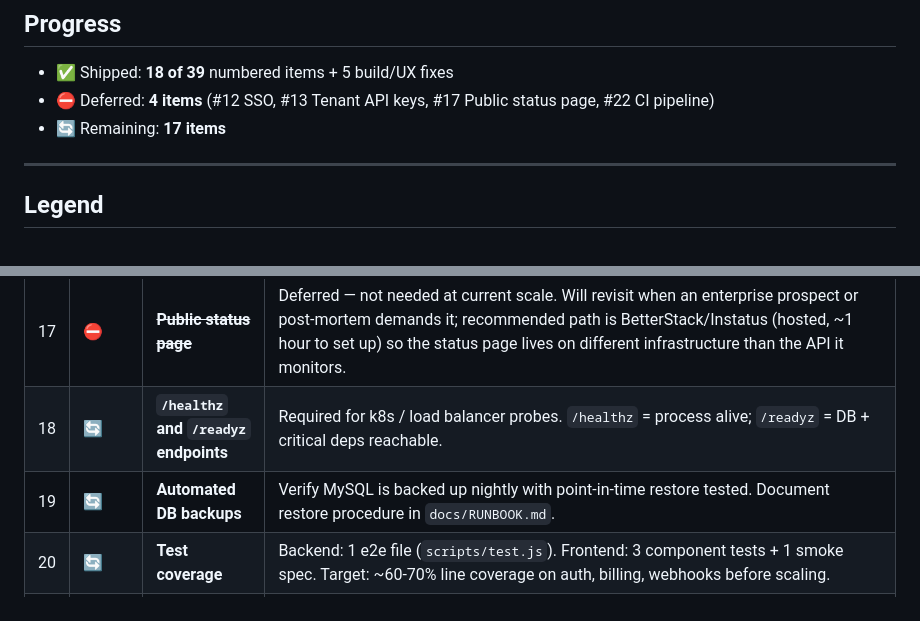
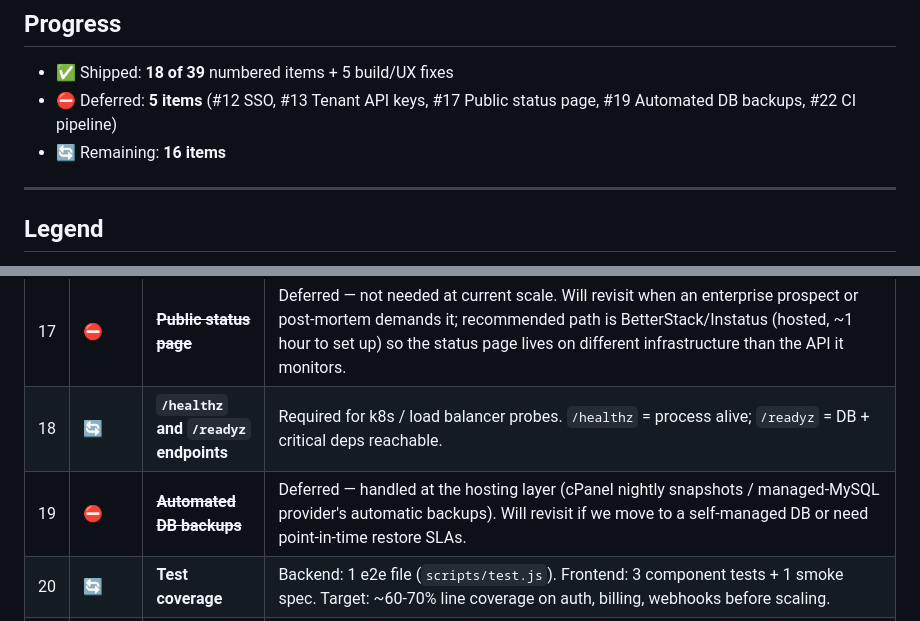
Before and after one commit to Illusio-Designs/omnistock, a Markdown page: docs/PENDING.md, 2 parts joined by grey strips. Drawn GitHub-style.

Commit message:
PENDING.md: mark #19 Automated DB backups as deferred
Backups are handled at the hosting layer (cPanel nightly snapshots /
managed-MySQL provider's automatic backups). Will revisit if we move
to a self-managed DB or need point-in-time restore SLAs.

- Row marked ⛔ with strikethrough title and reason
- Progress counter: 18 ✅ / 5 ⛔ / 16 🔄

```diff
--- a/docs/PENDING.md
+++ b/docs/PENDING.md
@@ -18,8 +18,8 @@ that distinguishes a working app from a sellable SaaS.
 ## Progress
 
 - ✅ Shipped: **18 of 39** numbered items + 5 build/UX fixes
-- ⛔ Deferred: **4 items** (#12 SSO, #13 Tenant API keys, #17 Public status page, #22 CI pipeline)
-- 🔄 Remaining: **17 items**
+- ⛔ Deferred: **5 items** (#12 SSO, #13 Tenant API keys, #17 Public status page, #19 Automated DB backups, #22 CI pipeline)
+- 🔄 Remaining: **16 items**
 
 ---
 
@@ -80,7 +80,7 @@ that distinguishes a working app from a sellable SaaS.
 |---|---|------|-------|
 | 17 | ⛔ | ~~**Public status page**~~ | Deferred — not needed at current scale. Will revisit when an enterprise prospect or post-mortem demands it; recommended path is BetterStack/Instatus (hosted, ~1 hour to set up) so the status page lives on different infrastructure than the API it monitors. |
 | 18 | 🔄 | **`/healthz` and `/readyz` endpoints** | Required for k8s / load balancer probes. `/healthz` = process alive; `/readyz` = DB + critical deps reachable. |
-| 19 | 🔄 | **Automated DB backups** | Verify MySQL is backed up nightly with point-in-time restore tested. Document restore procedure in `docs/RUNBOOK.md`. |
+| 19 | ⛔ | ~~**Automated DB backups**~~ | Deferred — handled at the hosting layer (cPanel nightly snapshots / managed-MySQL provider's automatic backups). Will revisit if we move to a self-managed DB or need point-in-time restore SLAs. |
 | 20 | 🔄 | **Test coverage** | Backend: 1 e2e file (`scripts/test.js`). Frontend: 3 component tests + 1 smoke spec. Target: ~60-70% line coverage on auth, billing, webhooks before scaling. |
 | 21 | ✅ | **Background job queue** | MySQL-backed (no Redis required) durable queue with BullMQ-style retry/DLQ. New `services/jobs.service.js` exposes `enqueue`, `register`, `startWorker`, `retry`, `discard`, `purge`. Worker boots in-process from `index.js` (gateable via `DISABLE_JOB_WORKER=true` for read-only nodes); claims rows atomically via UPDATE-WHERE-pending, reschedules failures with 30s/1m/5m/15m/60m back-off, and dead-letters after `maxAttempts`. Stale `running` rows older than 10 min are reaped to recover from hard crashes. Handlers registered for `email.send`, `webhook.deliver` (HMAC-signed), `channel.sync`, `audit.purge` in `jobs/handlers.js`. New `job_queue` table in `initDb.js`. Founder UI at `/admin/jobs`: 4 stat tiles (pending/running/done/dead) double as bucket switchers, type filter, search, click-to-expand row showing payload + last error, Retry on dead-letter rows, Discard on done/dead, Purge old rows action. Auto-refreshes the live buckets every 5s. Ticket-reply email migrated as a demo of the new pattern. Shipped in this commit. |
 | 22 | ⛔ | ~~**CI pipeline**~~ | Deferred — not on the roadmap. Vercel build + the existing local lint/typecheck cover most regressions; revisit if/when the team grows or merge conflicts on `main` start hurting. Path documented: `.github/workflows/ci.yml` running lint + typecheck + `next build` on PR, plus a `vercel.json` ignoreCommand to skip frontend builds for backend-only pushes. |
```
